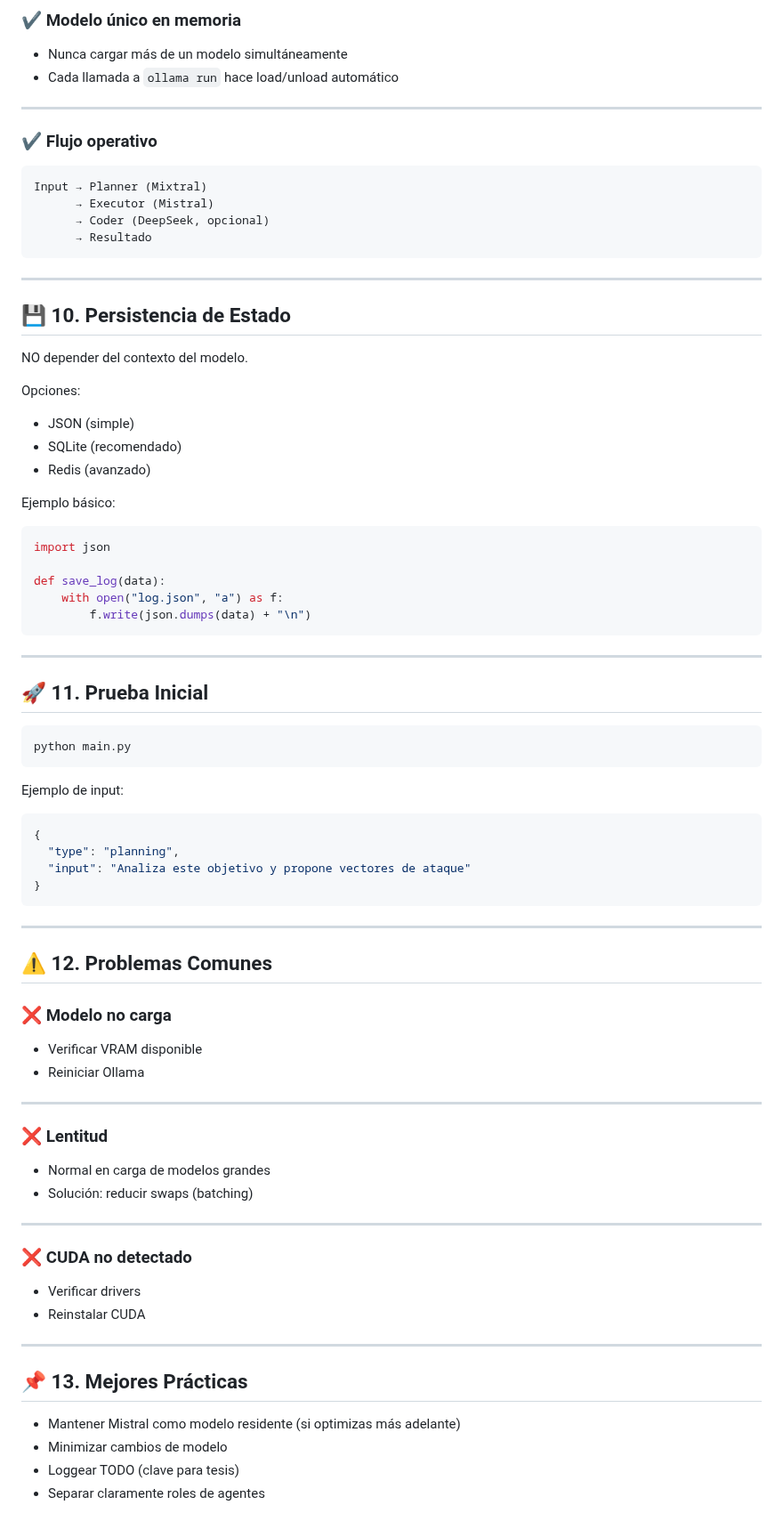
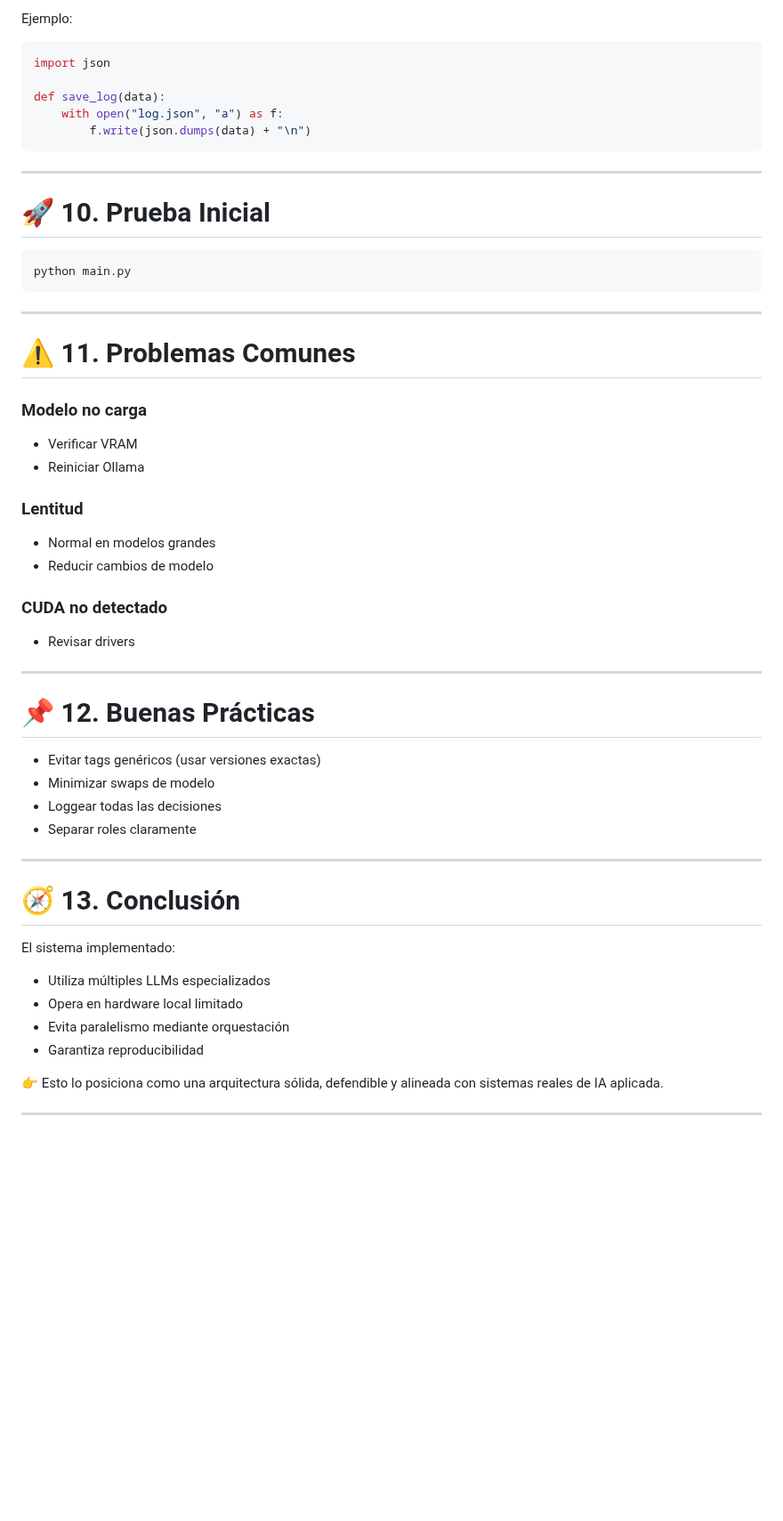
Before and after one commit to luisyapura/ForceVector, a Markdown page: instalacion/readme.md, the part around one of its changes. Shown at 89% size. Rendered like a GitHub page; blank space fills up the shorter version.

````diff
--- a/instalacion/readme.md
+++ b/instalacion/readme.md
@@ -199,33 +237,5 @@ def route_task(task):
 
-### ✔️ Modelo único en memoria
-
-* Nunca cargar más de un modelo simultáneamente
-* Cada llamada a `ollama run` hace load/unload automático
-
----
-
-### ✔️ Flujo operativo
-
-```
-Input → Planner (Mixtral)
-      → Executor (Mistral)
-      → Coder (DeepSeek, opcional)
-      → Resultado
-```
-
----
-
-## 💾 10. Persistencia de Estado
-
-NO depender del contexto del modelo.
-
-Opciones:
-
-* JSON (simple)
-* SQLite (recomendado)
-* Redis (avanzado)
-
-Ejemplo básico:
+Ejemplo:
 
 ```python
 import json
@@ -237,50 +247,50 @@ def save_log(data):
 
 ---
 
-## 🚀 11. Prueba Inicial
+# 🚀 10. Prueba Inicial
 
 ```bash
 python main.py
 ```
 
-Ejemplo de input:
+---
 
-```json
-{
-  "type": "planning",
-  "input": "Analiza este objetivo y propone vectores de ataque"
-}
-```
+# ⚠️ 11. Problemas Comunes
+
+### Modelo no carga
+
+* Verificar VRAM
+* Reiniciar Ollama
+
+### Lentitud
+
+* Normal en modelos grandes
+* Reducir cambios de modelo
+
+### CUDA no detectado
+
+* Revisar drivers
 
 ---
 
-## ⚠️ 12. Problemas Comunes
+# 📌 12. Buenas Prácticas
 
-### ❌ Modelo no carga
-
-* Verificar VRAM disponible
-* Reiniciar Ollama
+* Evitar tags genéricos (usar versiones exactas)
+* Minimizar swaps de modelo
+* Loggear todas las decisiones
+* Separar roles claramente
 
 ---
 
-### ❌ Lentitud
+# 🧭 13. Conclusión
 
-* Normal en carga de modelos grandes
-* Solución: reducir swaps (batching)
+El sistema implementado:
+
+* Utiliza múltiples LLMs especializados
+* Opera en hardware local limitado
+* Evita paralelismo mediante orquestación
+* Garantiza reproducibilidad
+
+👉 Esto lo posiciona como una arquitectura sólida, defendible y alineada con sistemas reales de IA aplicada.
 
 ---
-
-### ❌ CUDA no detectado
-
-* Verificar drivers
-* Reinstalar CUDA
-
----
-
-## 📌 13. Mejores Prácticas
-
-* Mantener Mistral como modelo residente (si optimizas más adelante)
-* Minimizar cambios de modelo
-* Loggear TODO (clave para tesis)
-* Separar claramente roles de agentes
-
````
Also changed, not shown: other parts of instalacion/readme.md (+159 -143 lines).
